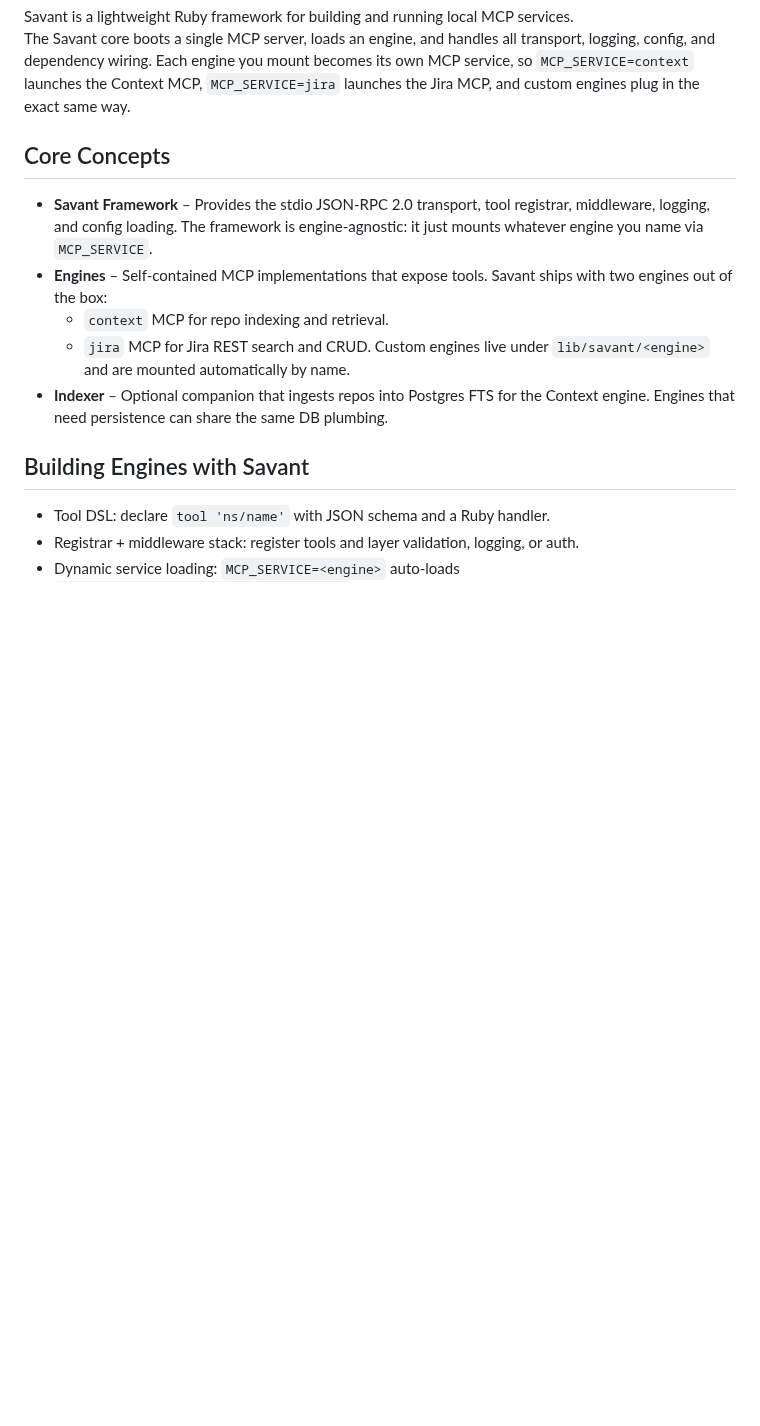
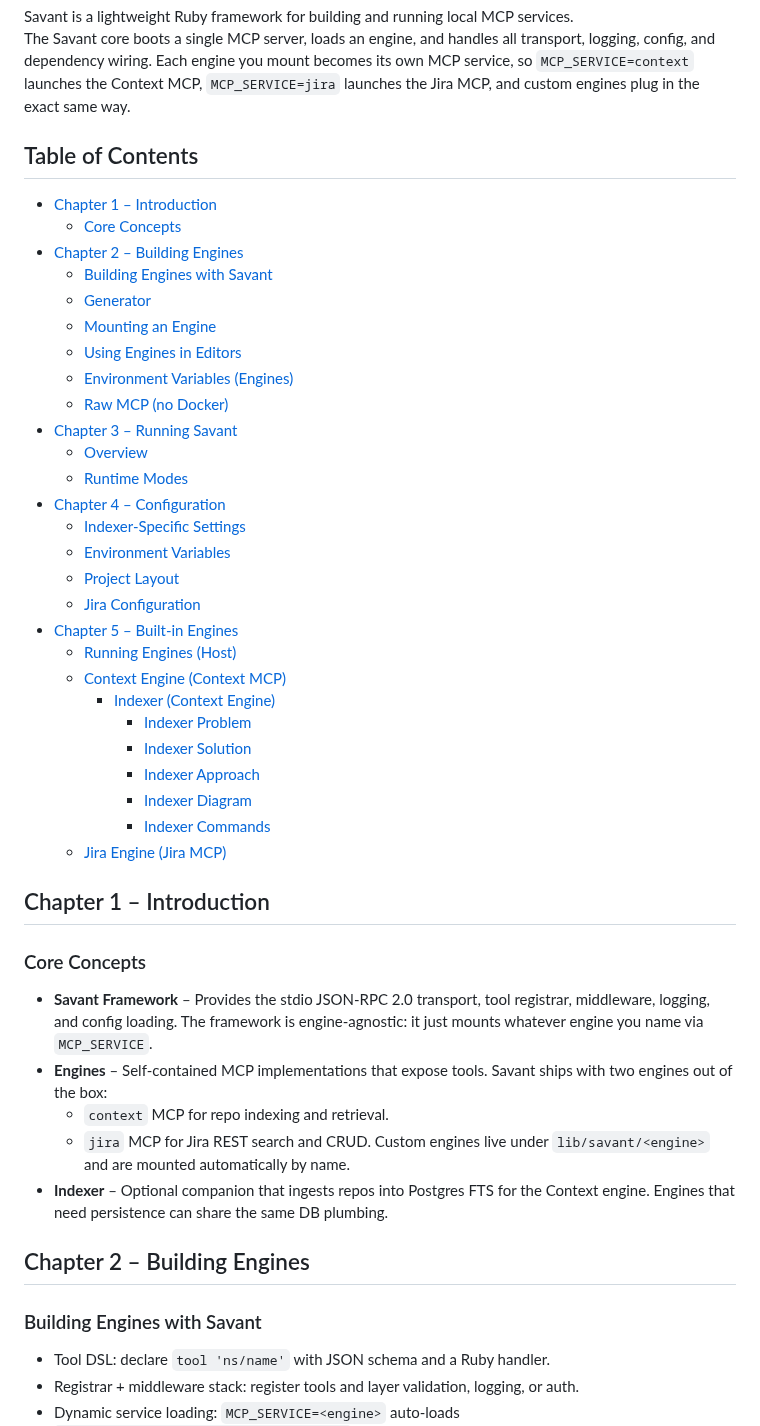
Before and after one commit to ashabbir/savant, a Markdown page: README.md, the part around one of its changes. Drawn GitHub-style; blank space fills up the shorter version.

```diff
--- a/README.md
+++ b/README.md
@@ -6,7 +6,38 @@ logging, config, and dependency wiring. Each engine you mount becomes its own MC
 service, so `MCP_SERVICE=context` launches the Context MCP, `MCP_SERVICE=jira` launches
 the Jira MCP, and custom engines plug in the exact same way.
 
-## Core Concepts
+## Table of Contents
+- [Chapter 1 – Introduction](#chapter-1--introduction)
+  - [Core Concepts](#core-concepts)
+- [Chapter 2 – Building Engines](#chapter-2--building-engines)
+  - [Building Engines with Savant](#building-engines-with-savant)
+  - [Generator](#generator)
+  - [Mounting an Engine](#mounting-an-engine)
+  - [Using Engines in Editors](#using-engines-in-editors)
+  - [Environment Variables (Engines)](#environment-variables-engines)
+  - [Raw MCP (no Docker)](#raw-mcp-no-docker)
+- [Chapter 3 – Running Savant](#chapter-3--running-savant)
+  - [Overview](#overview)
+  - [Runtime Modes](#runtime-modes)
+- [Chapter 4 – Configuration](#chapter-4--configuration)
+  - [Indexer-Specific Settings](#indexer-specific-settings)
+  - [Environment Variables](#environment-variables)
+  - [Project Layout](#project-layout)
+  - [Jira Configuration](#jira-configuration)
+- [Chapter 5 – Built-in Engines](#chapter-5--built-in-engines)
+  - [Running Engines (Host)](#running-engines-host)
+  - [Context Engine (Context MCP)](#context-engine-context-mcp)
+    - [Indexer (Context Engine)](#indexer-context-engine)
+      - [Indexer Problem](#indexer-problem)
+      - [Indexer Solution](#indexer-solution)
+      - [Indexer Approach](#indexer-approach)
+      - [Indexer Diagram](#indexer-diagram)
+      - [Indexer Commands](#indexer-commands)
+  - [Jira Engine (Jira MCP)](#jira-engine-jira-mcp)
+
+## Chapter 1 – Introduction
+
+### Core Concepts
 - **Savant Framework** – Provides the stdio JSON-RPC 2.0 transport, tool registrar,
   middleware, logging, and config loading. The framework is engine-agnostic: it just
   mounts whatever engine you name via `MCP_SERVICE`.
@@ -18,7 +49,9 @@ the Jira MCP, and custom engines plug in the exact same way.
 - **Indexer** – Optional companion that ingests repos into Postgres FTS for the Context
   engine. Engines that need persistence can share the same DB plumbing.
 
-## Building Engines with Savant
+## Chapter 2 – Building Engines
+
+### Building Engines with Savant
 - Tool DSL: declare `tool 'ns/name'` with JSON schema and a Ruby handler.
 - Registrar + middleware stack: register tools and layer validation, logging, or auth.
 - Dynamic service loading: `MCP_SERVICE=<engine>` auto-loads
```
Also changed, not shown: other parts of README.md (+8 -6 lines).
